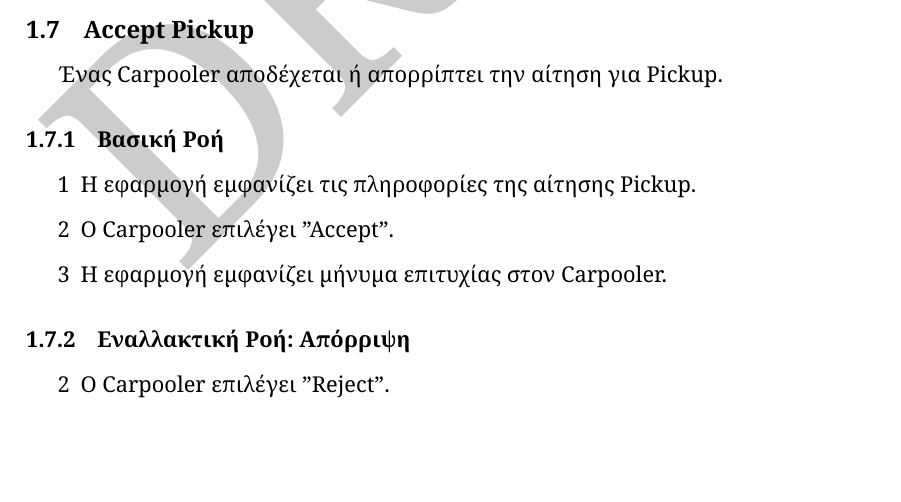
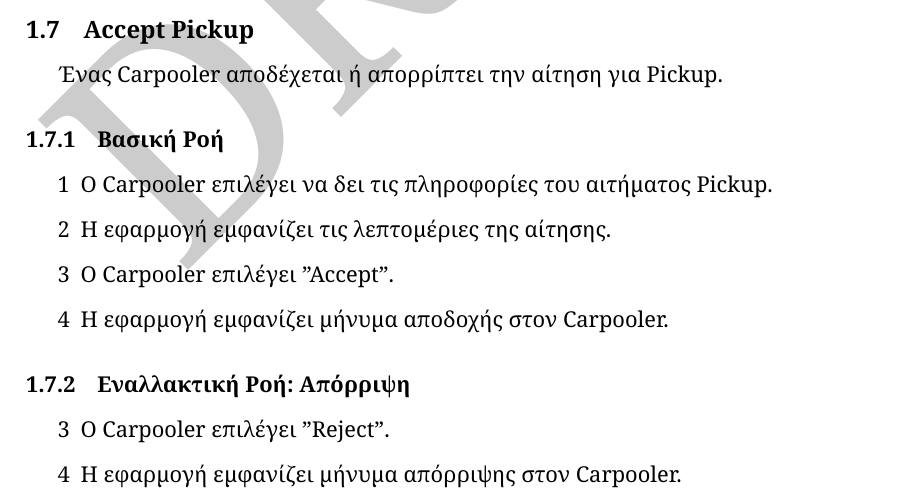
Before and after one commit to YannisRavasopoulos/ProjectSD_S6, a LaTeX paper (reports/tex/use-cases.tex): part of page 10 of 19, cut so that both start at the same text, the shorter picture padded with empty space. Compiled offline with XeLaTeX.

Commit message:
Updated Offer Ride robustness diagram and accept pickup description in the use cases latex file

```diff
--- a/reports/tex/use-cases.tex
+++ b/reports/tex/use-cases.tex
@@ -272,15 +272,17 @@
 \subsubsection{Βασική Ροή}
 
 \begin{enumerate}
-    \item[1] Η εφαρμογή εμφανίζει τις πληροφορίες της αίτησης Pickup.
-    \item[2] Ο Carpooler επιλέγει "Accept".
-    \item[3] Η εφαρμογή εμφανίζει μήνυμα επιτυχίας στον Carpooler.
+    \item[1] Ο Carpooler επιλέγει να δει τις πληροφορίες του αιτήματος Pickup.
+    \item[2] Η εφαρμογή εμφανίζει τις λεπτομέριες της αίτησης.
+    \item[3] Ο Carpooler επιλέγει "Accept".
+    \item[4] Η εφαρμογή εμφανίζει μήνυμα αποδοχής στον Carpooler.
 \end{enumerate}
 
 \subsubsection{Εναλλακτική Ροή: Απόρριψη}
 
 \begin{enumerate}
-    \item[2] Ο Carpooler επιλέγει "Reject".
+   \item[3] Ο Carpooler επιλέγει "Reject".
+   \item[4] Η εφαρμογή εμφανίζει μήνυμα απόρριψης στον Carpooler.
 \end{enumerate}
 
 \subsection{Manage Account}
```
Also changed, not shown: reports/images/robustness/OfferRide.png.
